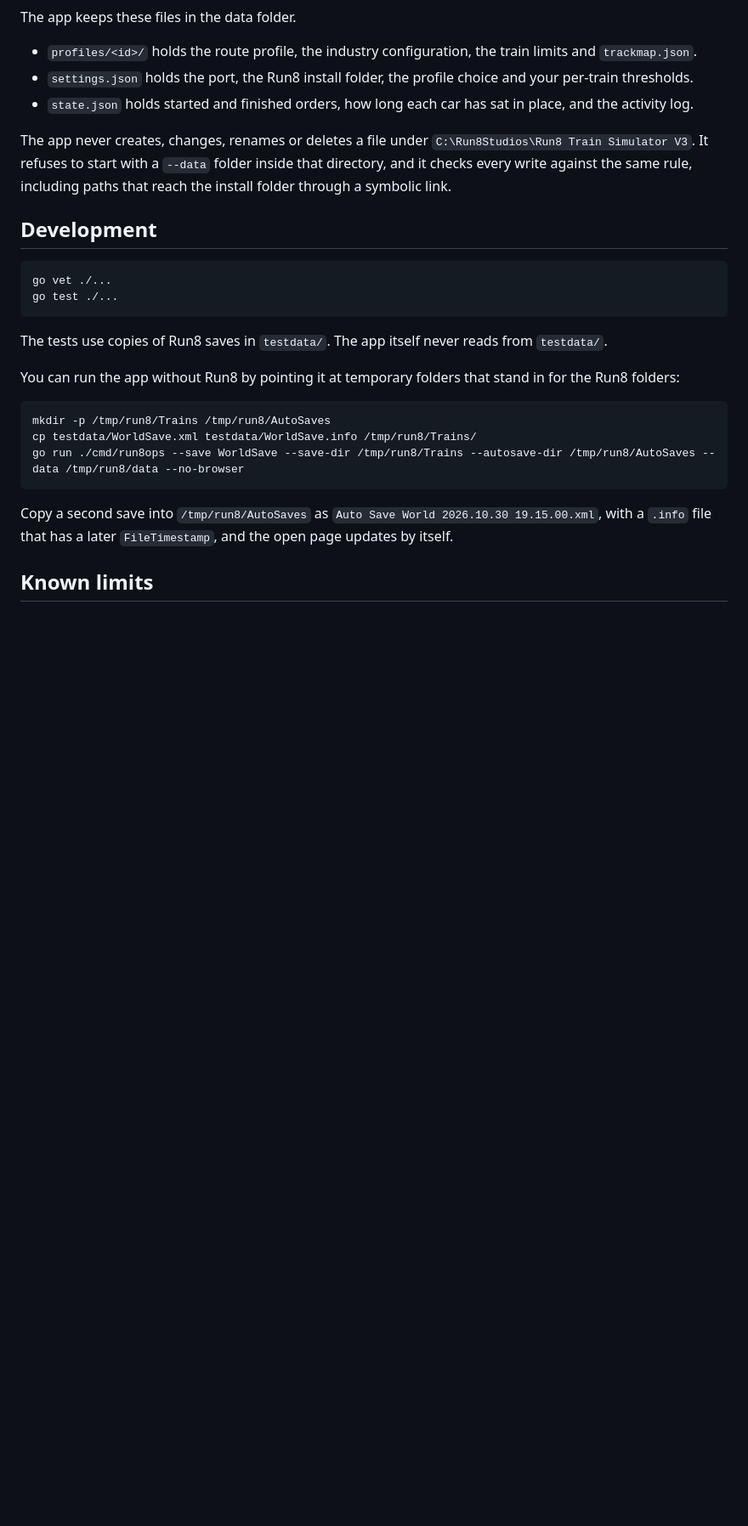
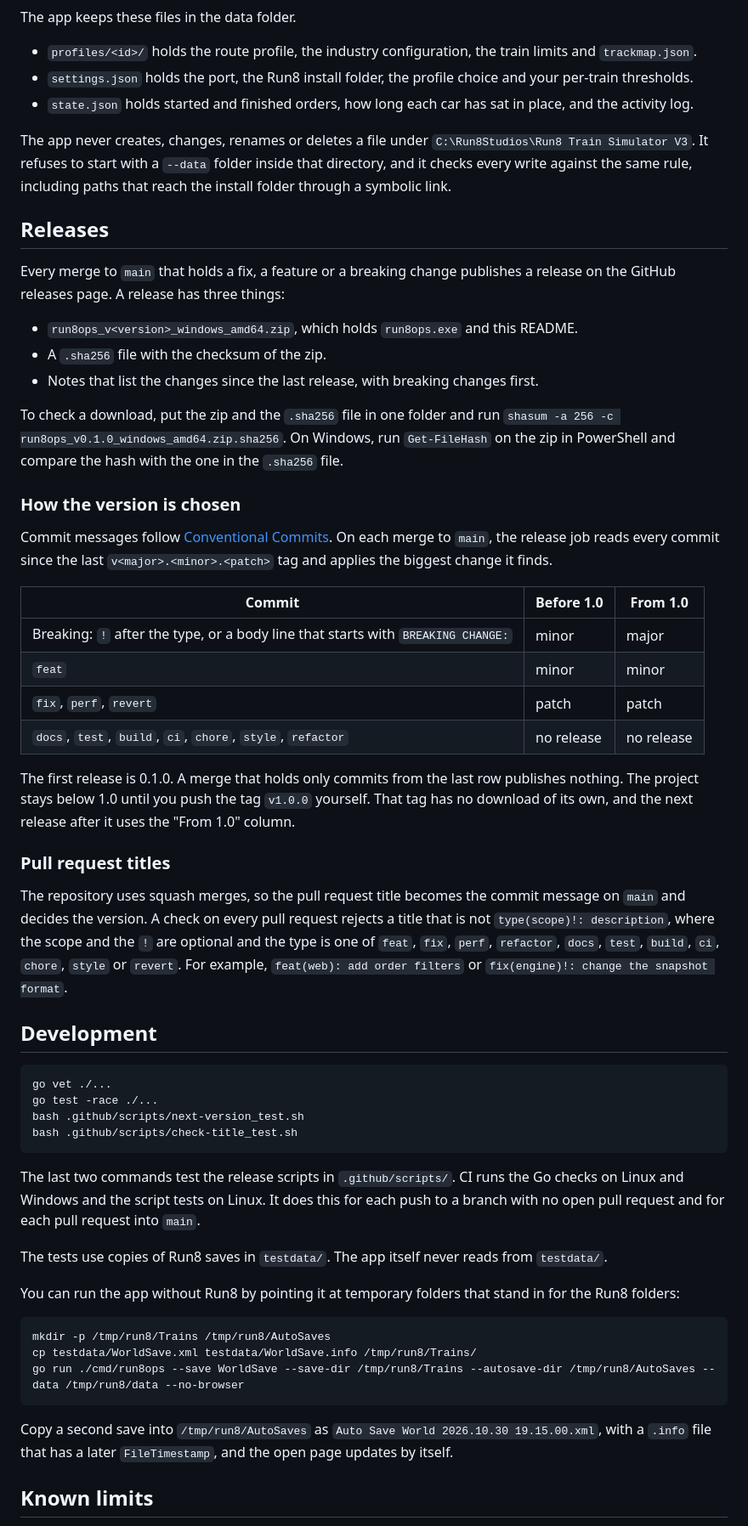
Before and after one commit to f0xtek/run8-ops-center, a Markdown page: README.md, the part around one of its changes. Shown at 85% size. GitHub-like rendering; blank space fills up the shorter version.

Commit message:
docs: describe releases, versioning and CI

````diff
--- a/README.md
+++ b/README.md
@@ -92,12 +95,43 @@ The app keeps these files in the data folder.
 
 The app never creates, changes, renames or deletes a file under `C:\Run8Studios\Run8 Train Simulator V3`. It refuses to start with a `--data` folder inside that directory, and it checks every write against the same rule, including paths that reach the install folder through a symbolic link.
 
+## Releases
+
+Every merge to `main` that holds a fix, a feature or a breaking change publishes a release on the GitHub releases page. A release has three things:
+
+- `run8ops_v<version>_windows_amd64.zip`, which holds `run8ops.exe` and this README.
+- A `.sha256` file with the checksum of the zip.
+- Notes that list the changes since the last release, with breaking changes first.
+
+To check a download, put the zip and the `.sha256` file in one folder and run `shasum -a 256 -c run8ops_v0.1.0_windows_amd64.zip.sha256`. On Windows, run `Get-FileHash` on the zip in PowerShell and compare the hash with the one in the `.sha256` file.
+
+### How the version is chosen
+
+Commit messages follow [Conventional Commits](https://www.conventionalcommits.org/). On each merge to `main`, the release job reads every commit since the last `v<major>.<minor>.<patch>` tag and applies the biggest change it finds.
+
+| Commit | Before 1.0 | From 1.0 |
+|---|---|---|
+| Breaking: `!` after the type, or a body line that starts with `BREAKING CHANGE:` | minor | major |
+| `feat` | minor | minor |
+| `fix`, `perf`, `revert` | patch | patch |
+| `docs`, `test`, `build`, `ci`, `chore`, `style`, `refactor` | no release | no release |
+
+The first release is 0.1.0. A merge that holds only commits from the last row publishes nothing. The project stays below 1.0 until you push the tag `v1.0.0` yourself. That tag has no download of its own, and the next release after it uses the "From 1.0" column.
+
+### Pull request titles
+
+The repository uses squash merges, so the pull request title becomes the commit message on `main` and decides the version. A check on every pull request rejects a title that is not `type(scope)!: description`, where the scope and the `!` are optional and the type is one of `feat`, `fix`, `perf`, `refactor`, `docs`, `test`, `build`, `ci`, `chore`, `style` or `revert`. For example, `feat(web): add order filters` or `fix(engine)!: change the snapshot format`.
+
 ## Development
 
 ```
 go vet ./...
-go test ./...
+go test -race ./...
+bash .github/scripts/next-version_test.sh
+bash .github/scripts/check-title_test.sh
 ```
+
+The last two commands test the release scripts in `.github/scripts/`. CI runs the Go checks on Linux and Windows and the script tests on Linux. It does this for each push to a branch with no open pull request and for each pull request into `main`.
 
 The tests use copies of Run8 saves in `testdata/`. The app itself never reads from `testdata/`.
 
````
Also changed, not shown: other parts of README.md (+3 -0 lines), .omp/AGENTS.md (+9 -0 lines).
